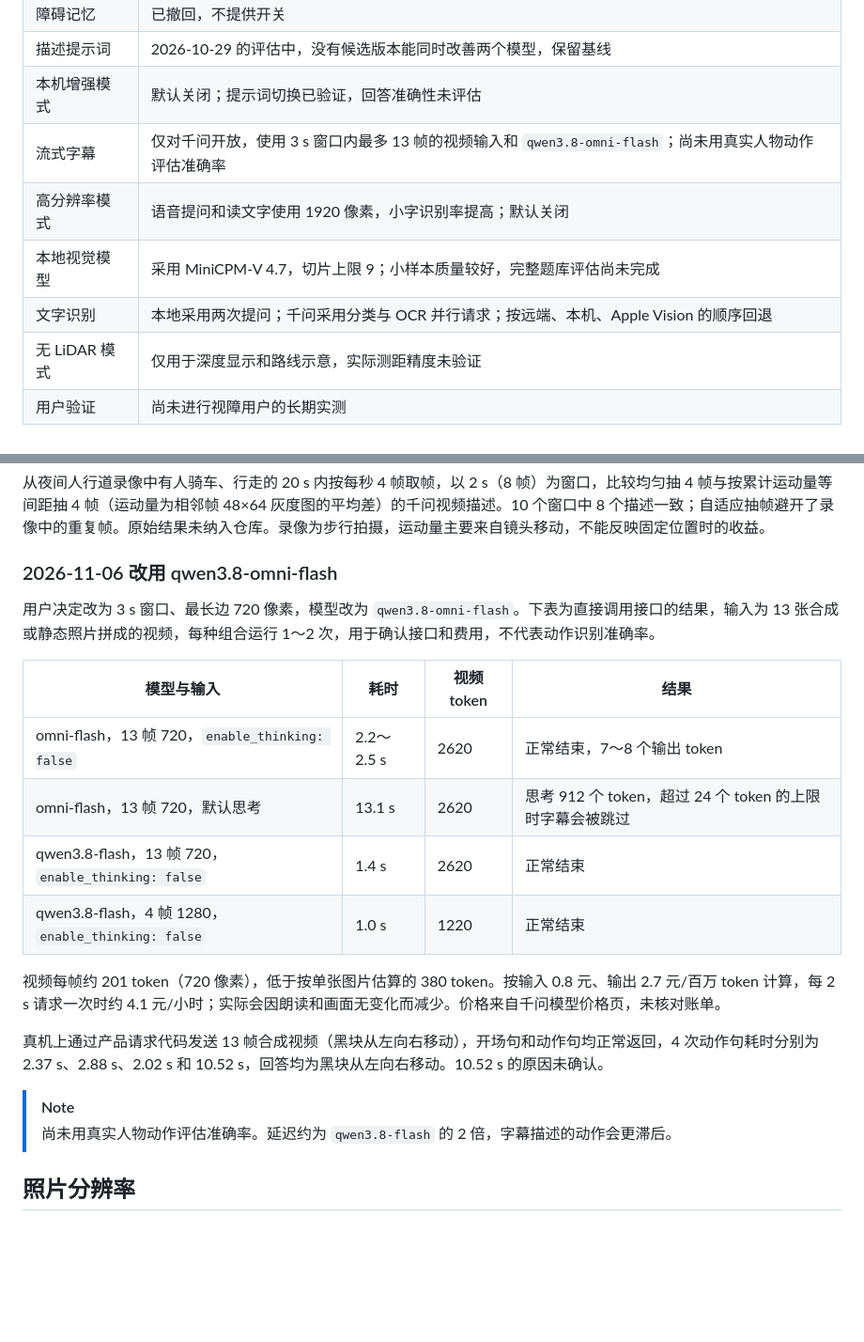
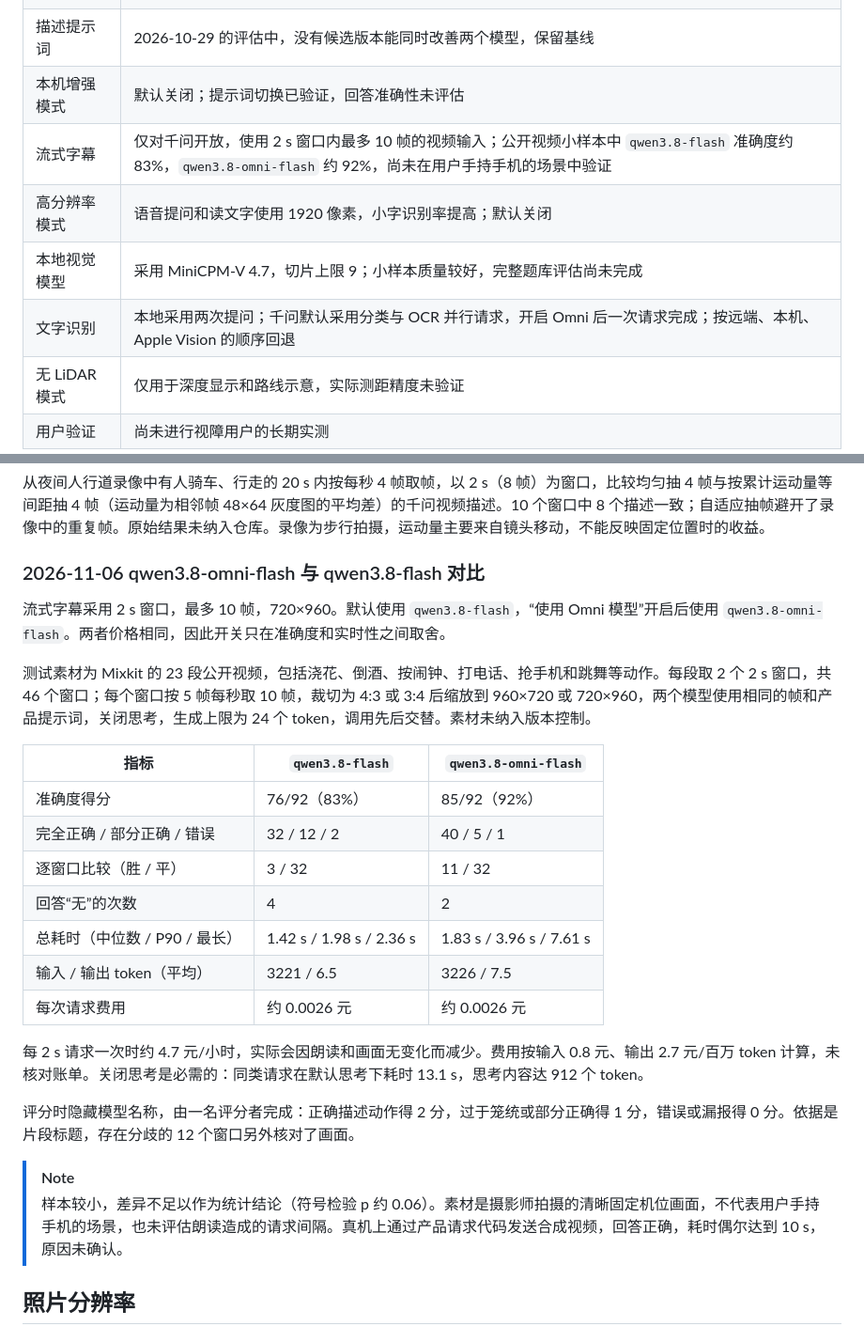
Before and after one commit to Rebel-Gloria/PRTS, a Markdown page: docs/validation.md, 2 parts joined by grey strips. Shown at 94% size. GitHub-like rendering; blank space fills up the shorter version.

```diff
--- a/docs/validation.md
+++ b/docs/validation.md
@@ -10,10 +10,10 @@
 | 障碍记忆 | 已撤回，不提供开关 |
 | 描述提示词 | 2026-10-29 的评估中，没有候选版本能同时改善两个模型，保留基线 |
 | 本机增强模式 | 默认关闭；提示词切换已验证，回答准确性未评估 |
-| 流式字幕 | 仅对千问开放，使用 3 s 窗口内最多 13 帧的视频输入和 `qwen3.8-omni-flash`；尚未用真实人物动作评估准确率 |
+| 流式字幕 | 仅对千问开放，使用 2 s 窗口内最多 10 帧的视频输入；公开视频小样本中 `qwen3.8-flash` 准确度约 83%，`qwen3.8-omni-flash` 约 92%，尚未在用户手持手机的场景中验证 |
 | 高分辨率模式 | 语音提问和读文字使用 1920 像素，小字识别率提高；默认关闭 |
 | 本地视觉模型 | 采用 MiniCPM-V 4.7，切片上限 9；小样本质量较好，完整题库评估尚未完成 |
-| 文字识别 | 本地采用两次提问；千问采用分类与 OCR 并行请求；按远端、本机、Apple Vision 的顺序回退 |
+| 文字识别 | 本地采用两次提问；千问默认采用分类与 OCR 并行请求，开启 Omni 后一次请求完成；按远端、本机、Apple Vision 的顺序回退 |
 | 无 LiDAR 模式 | 仅用于深度显示和路线示意，实际测距精度未验证 |
 | 用户验证 | 尚未进行视障用户的长期实测 |
 
@@ -210,23 +233,28 @@ MiniCPM-V 4.7 仍会出现中英文混用、物体细分类错误和遗漏台阶
 
 从夜间人行道录像中有人骑车、行走的 20 s 内按每秒 4 帧取帧，以 2 s（8 帧）为窗口，比较均匀抽 4 帧与按累计运动量等间距抽 4 帧（运动量为相邻帧 48×64 灰度图的平均差）的千问视频描述。10 个窗口中 8 个描述一致；自适应抽帧避开了录像中的重复帧。原始结果未纳入仓库。录像为步行拍摄，运动量主要来自镜头移动，不能反映固定位置时的收益。
 
-### 2026-11-06 改用 qwen3.8-omni-flash
+### 2026-11-06 qwen3.8-omni-flash 与 qwen3.8-flash 对比
 
-用户决定改为 3 s 窗口、最长边 720 像素，模型改为 `qwen3.8-omni-flash`。下表为直接调用接口的结果，输入为 13 张合成或静态照片拼成的视频，每种组合运行 1～2 次，用于确认接口和费用，不代表动作识别准确率。
+流式字幕采用 2 s 窗口，最多 10 帧，720×960。默认使用 `qwen3.8-flash`，“使用 Omni 模型”开启后使用 `qwen3.8-omni-flash`。两者价格相同，因此开关只在准确度和实时性之间取舍。
 
-| 模型与输入 | 耗时 | 视频 token | 结果 |
-|---|---|---|---|
-| omni-flash，13 帧 720，`enable_thinking: false` | 2.2～2.5 s | 2620 | 正常结束，7～8 个输出 token |
-| omni-flash，13 帧 720，默认思考 | 13.1 s | 2620 | 思考 912 个 token，超过 24 个 token 的上限时字幕会被跳过 |
-| qwen3.8-flash，13 帧 720，`enable_thinking: false` | 1.4 s | 2620 | 正常结束 |
-| qwen3.8-flash，4 帧 1280，`enable_thinking: false` | 1.0 s | 1220 | 正常结束 |
+测试素材为 Mixkit 的 23 段公开视频，包括浇花、倒酒、按闹钟、打电话、抢手机和跳舞等动作。每段取 2 个 2 s 窗口，共 46 个窗口；每个窗口按 5 帧每秒取 10 帧，裁切为 4:3 或 3:4 后缩放到 960×720 或 720×960，两个模型使用相同的帧和产品提示词，关闭思考，生成上限为 24 个 token，调用先后交替。素材未纳入版本控制。
 
-视频每帧约 201 token（720 像素），低于按单张图片估算的 380 token。按输入 0.8 元、输出 2.7 元/百万 token 计算，每 2 s 请求一次时约 4.1 元/小时；实际会因朗读和画面无变化而减少。价格来自千问模型价格页，未核对账单。
+| 指标 | `qwen3.8-flash` | `qwen3.8-omni-flash` |
+|---|---|---|
+| 准确度得分 | 76/92（83%） | 85/92（92%） |
+| 完全正确 / 部分正确 / 错误 | 32 / 12 / 2 | 40 / 5 / 1 |
+| 逐窗口比较（胜 / 平） | 3 / 32 | 11 / 32 |
+| 回答“无”的次数 | 4 | 2 |
+| 总耗时（中位数 / P90 / 最长） | 1.42 s / 1.98 s / 2.36 s | 1.83 s / 3.96 s / 7.61 s |
+| 输入 / 输出 token（平均） | 3221 / 6.5 | 3226 / 7.5 |
+| 每次请求费用 | 约 0.0026 元 | 约 0.0026 元 |
 
-真机上通过产品请求代码发送 13 帧合成视频（黑块从左向右移动），开场句和动作句均正常返回，4 次动作句耗时分别为 2.37 s、2.88 s、2.02 s 和 10.52 s，回答均为黑块从左向右移动。10.52 s 的原因未确认。
+每 2 s 请求一次时约 4.7 元/小时，实际会因朗读和画面无变化而减少。费用按输入 0.8 元、输出 2.7 元/百万 token 计算，未核对账单。关闭思考是必需的：同类请求在默认思考下耗时 13.1 s，思考内容达 912 个 token。
+
+评分时隐藏模型名称，由一名评分者完成：正确描述动作得 2 分，过于笼统或部分正确得 1 分，错误或漏报得 0 分。依据是片段标题，存在分歧的 12 个窗口另外核对了画面。
 
 > [!NOTE]
-> 尚未用真实人物动作评估准确率。延迟约为 `qwen3.8-flash` 的 2 倍，字幕描述的动作会更滞后。
+> 样本较小，差异不足以作为统计结论（符号检验 p 约 0.06）。素材是摄影师拍摄的清晰固定机位画面，不代表用户手持手机的场景，也未评估朗读造成的请求间隔。真机上通过产品请求代码发送合成视频，回答正确，耗时偶尔达到 10 s，原因未确认。
 
 ## 照片分辨率
 
```
Also changed, not shown: other parts of docs/validation.md (+23 -0 lines), docs/usage.md (+1 -0 lines), docs/vision.md (+9 -7 lines).
